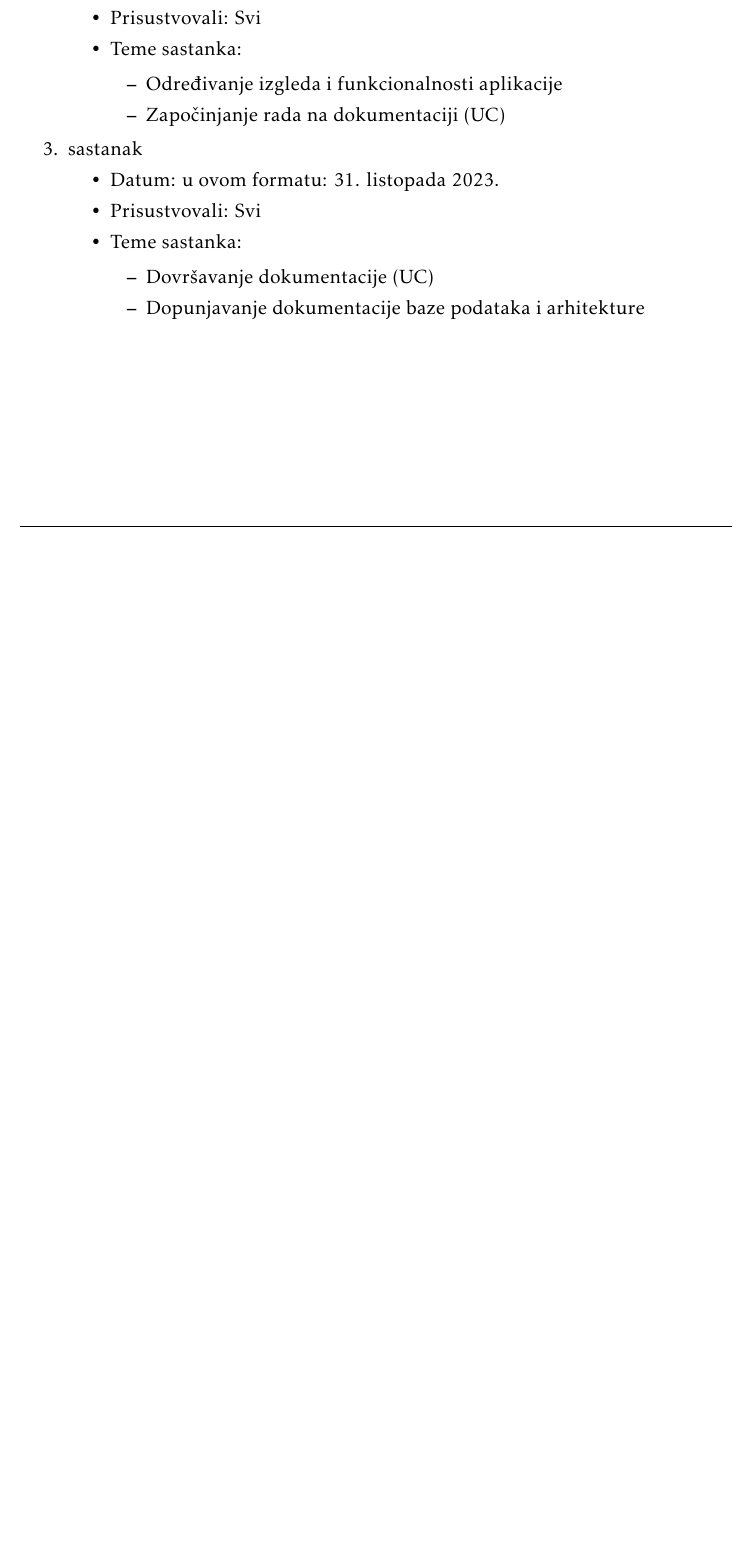
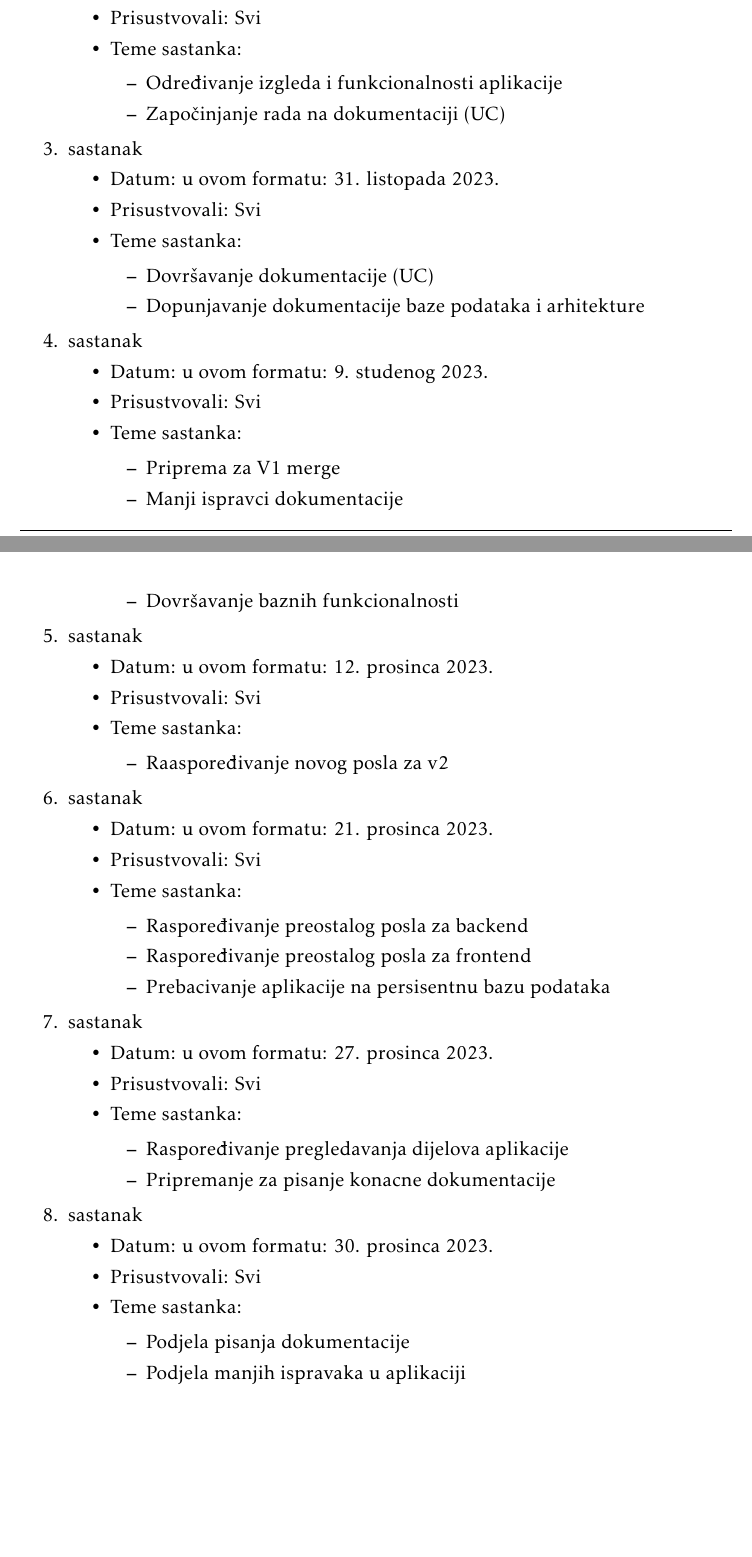
Before and after one commit to nogicn/BalkanLingo, a LaTeX document (Dokumentacija/PROGI_ProjektnaDokumentacija.tex, which reads Dokumentacija/Dodatak.tex): part of page 58 of 61 before the commit and two parts of pages 58 and 59 of 62 after it, the two joined at a grey line, cut so that both start at the same text, the shorter picture padded with empty space. Compiled offline with pdfLaTeX.

Commit message:
Ispravak linkova, dodavanje popisa sastanaka, uljepšanje README-a
Co-Authored-By: lmk248 <148529264+lmk248@users.noreply.github.com>

```diff
--- a/Dokumentacija/Dodatak.tex
+++ b/Dokumentacija/Dodatak.tex
@@ -42,7 +42,61 @@
 				\end{packed_item}
 			\end{packed_item}
 
-			%
+			\item sastanak
+			\item[] \begin{packed_item}
+				\item Datum: u ovom formatu: 9. studenog 2023.
+				\item Prisustvovali: Svi
+				\item Teme sastanka:
+				\begin{packed_item}
+					\item  Priprema za V1 merge
+					\item  Manji ispravci dokumentacije
+					\item  Dovršavanje baznih funkcionalnosti
+				\end{packed_item}
+			\end{packed_item}
+
+			\item sastanak
+			\item[] \begin{packed_item}
+				\item Datum: u ovom formatu: 12. prosinca 2023.
+				\item Prisustvovali: Svi
+				\item Teme sastanka:
+				\begin{packed_item}
+					\item  Raaspoređivanje novog posla za v2
+				\end{packed_item}
+			\end{packed_item}
+
+			\item sastanak
+			\item[] \begin{packed_item}
+				\item Datum: u ovom formatu: 21. prosinca 2023.
+				\item Prisustvovali: Svi
+				\item Teme sastanka:
+				\begin{packed_item}
+					\item  Raspoređivanje preostalog posla za backend
+					\item  Raspoređivanje preostalog posla za frontend
+					\item  Prebacivanje aplikacije na persisentnu bazu podataka
+				\end{packed_item}
+			\end{packed_item}
+
+			\item sastanak
+			\item[] \begin{packed_item}
+				\item Datum: u ovom formatu: 27. prosinca 2023.
+				\item Prisustvovali: Svi
+				\item Teme sastanka:
+				\begin{packed_item}
+					\item  Raspoređivanje pregledavanja dijelova aplikacije
+					\item  Pripremanje za pisanje konacne dokumentacije
+				\end{packed_item}
+			\end{packed_item}
+
+			\item sastanak
+			\item[] \begin{packed_item}
+				\item Datum: u ovom formatu: 30. prosinca 2023.
+				\item Prisustvovali: Svi
+				\item Teme sastanka:
+				\begin{packed_item}
+					\item  Podjela pisanja dokumentacije
+					\item  Podjela manjih ispravaka u aplikaciji
+				\end{packed_item}
+			\end{packed_item}
 
 		\end{packed_enum}
 
```
Also changed, not shown: Dokumentacija/Implementacija.tex (+3 -2 lines), Dokumentacija/PROGI_ProjektnaDokumentacija.pdf, README.md.
